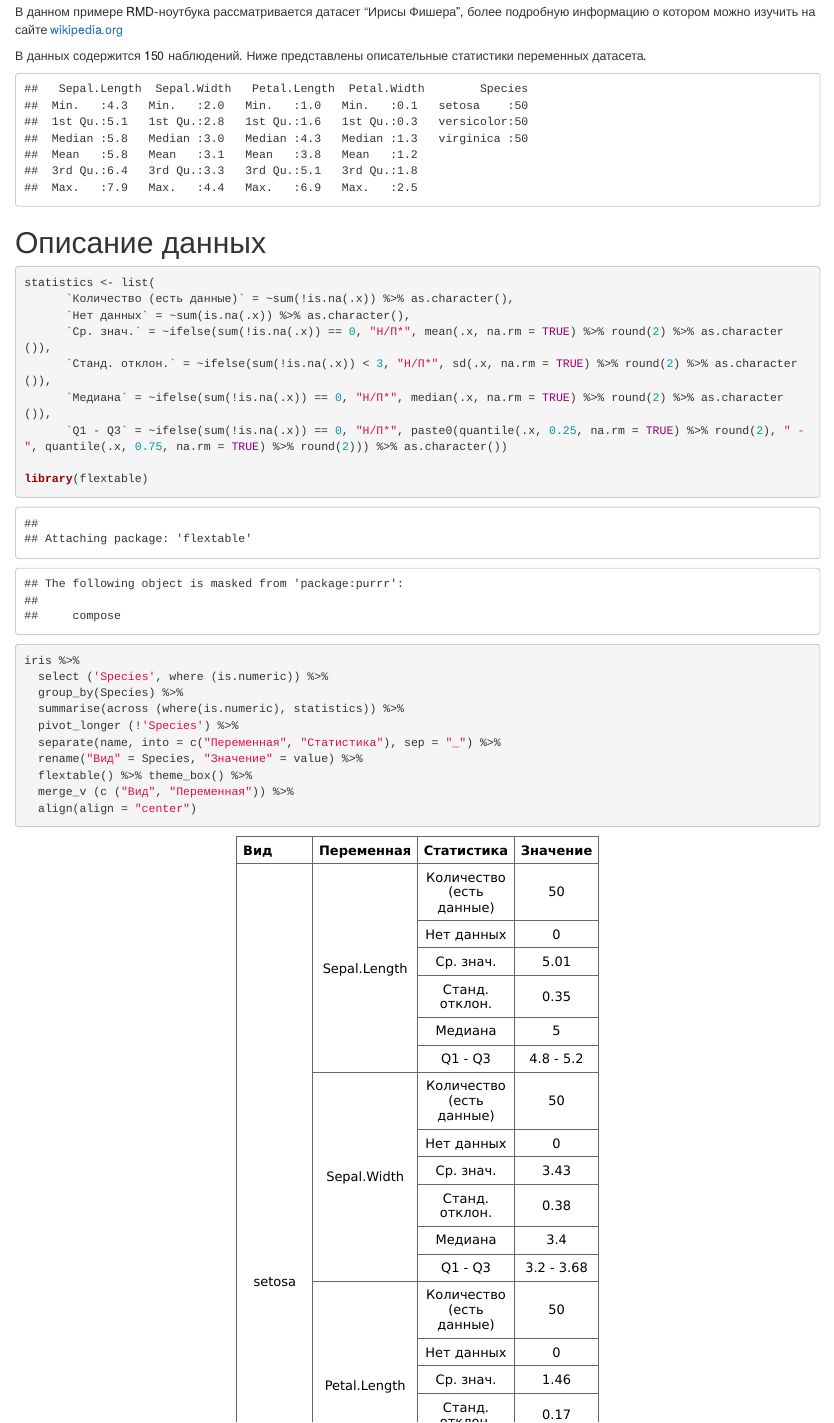
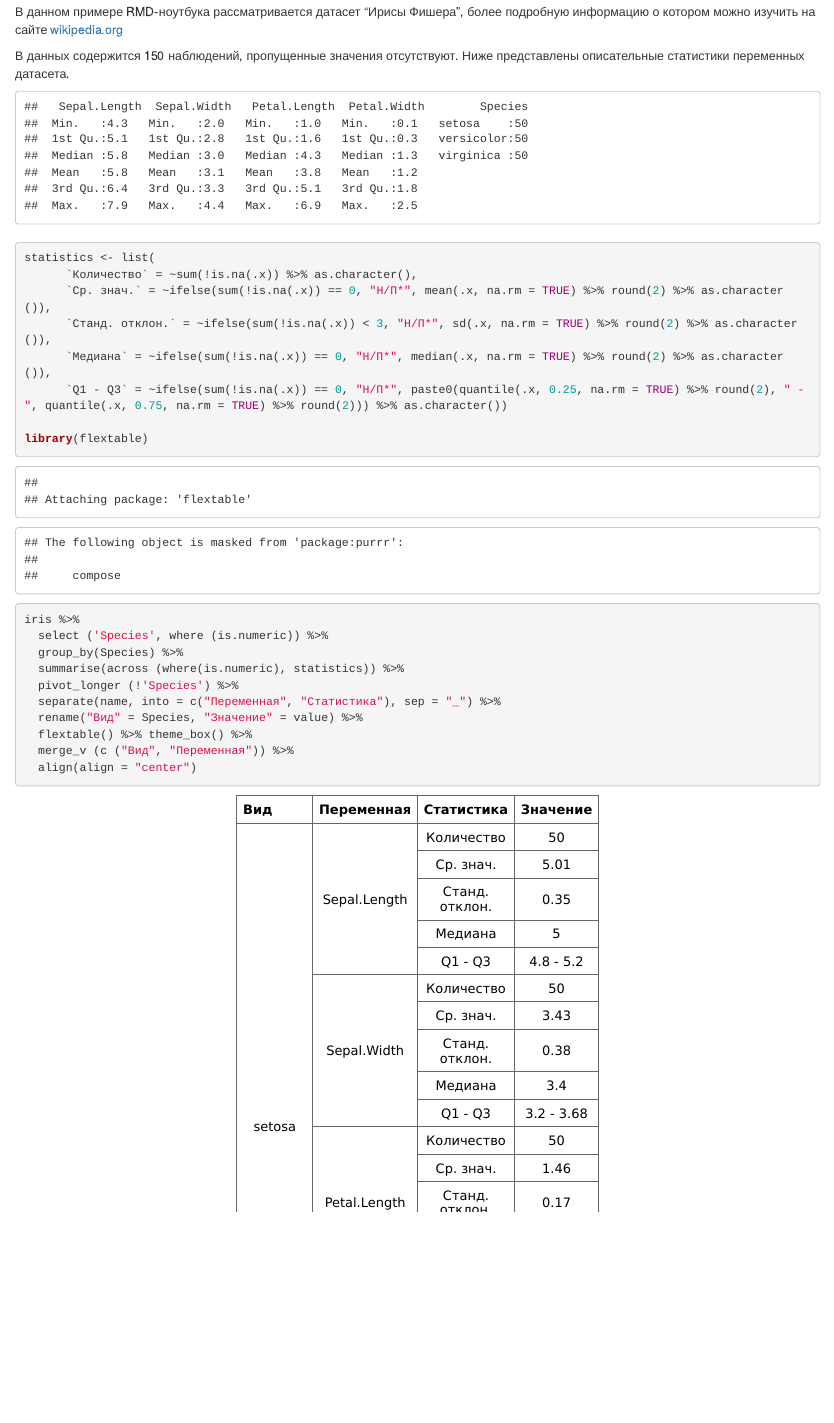
Before and after one commit to Olga-Potanina/BioStat_2023, an R Markdown document (Example_RMD.Rmd): the page in a window 1100 px wide, from 190 px down. Rendered offline with R 4.5, knitr and Pandoc, with nearby package versions; drawn as R Markdown's standard HTML page in place of the format the file asks for.

Commit message:
Убрать из таблицы со статистиками "Нет данных"

````diff
--- a/Example_RMD.Rmd
+++ b/Example_RMD.Rmd
@@ -16,16 +16,15 @@ library(tidyverse)
 iris <- iris
 ```
 
-В данных содержится `r nrow (iris)` наблюдений. Ниже представлены описательные статистики переменных датасета.
+В данных содержится `r nrow (iris)` наблюдений, пропущенные значения отсутствуют. Ниже представлены описательные статистики переменных датасета.
 
 ```{r 1, echo = FALSE}
 summary (iris, digits=2)
 ```
-# Описание данных
+#
 ```{r 2}
 statistics <- list(
-      `Количество (есть данные)` = ~sum(!is.na(.x)) %>% as.character(),
-      `Нет данных` = ~sum(is.na(.x)) %>% as.character(),
+      `Количество` = ~sum(!is.na(.x)) %>% as.character(),
       `Ср. знач.` = ~ifelse(sum(!is.na(.x)) == 0, "Н/П*", mean(.x, na.rm = TRUE) %>% round(2) %>% as.character()),
       `Станд. отклон.` = ~ifelse(sum(!is.na(.x)) < 3, "Н/П*", sd(.x, na.rm = TRUE) %>% round(2) %>% as.character()),
       `Медиана` = ~ifelse(sum(!is.na(.x)) == 0, "Н/П*", median(.x, na.rm = TRUE) %>% round(2) %>% as.character()),
````
